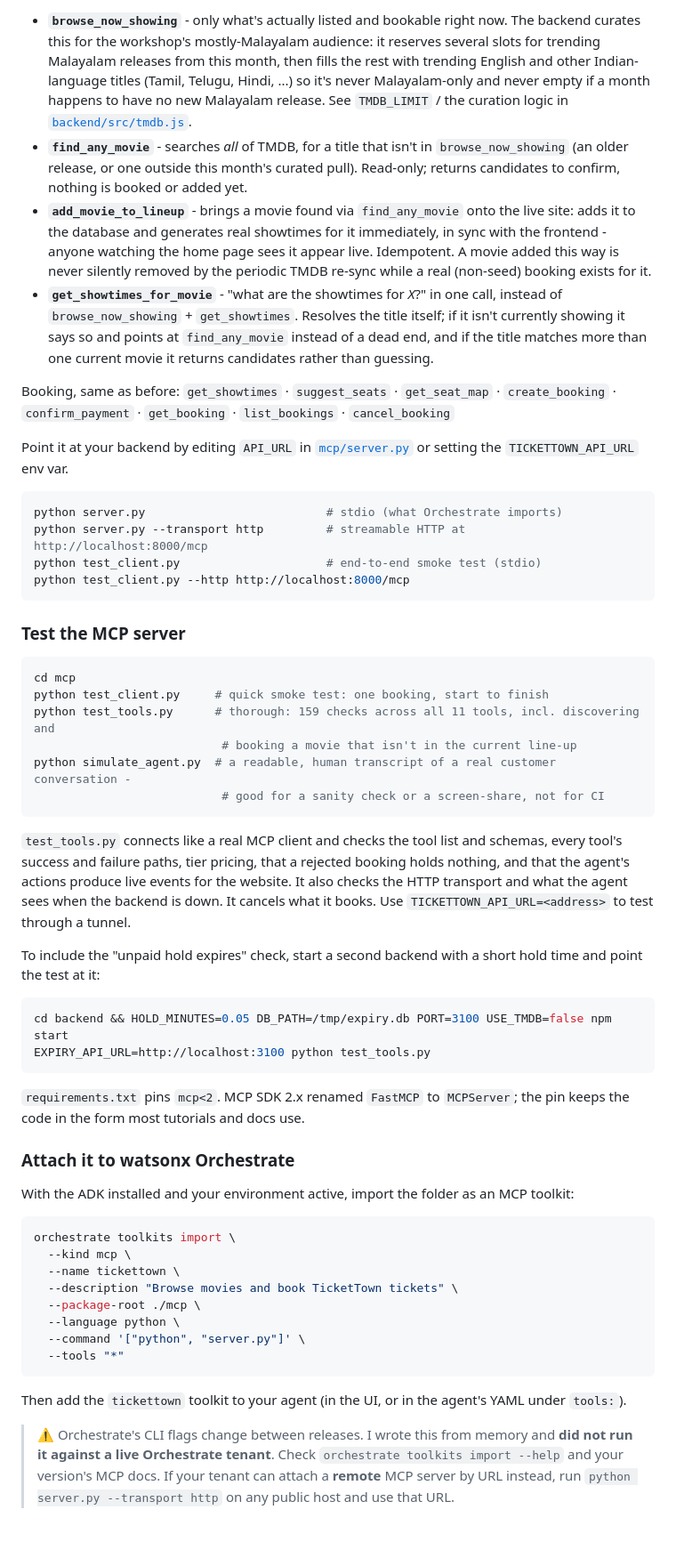
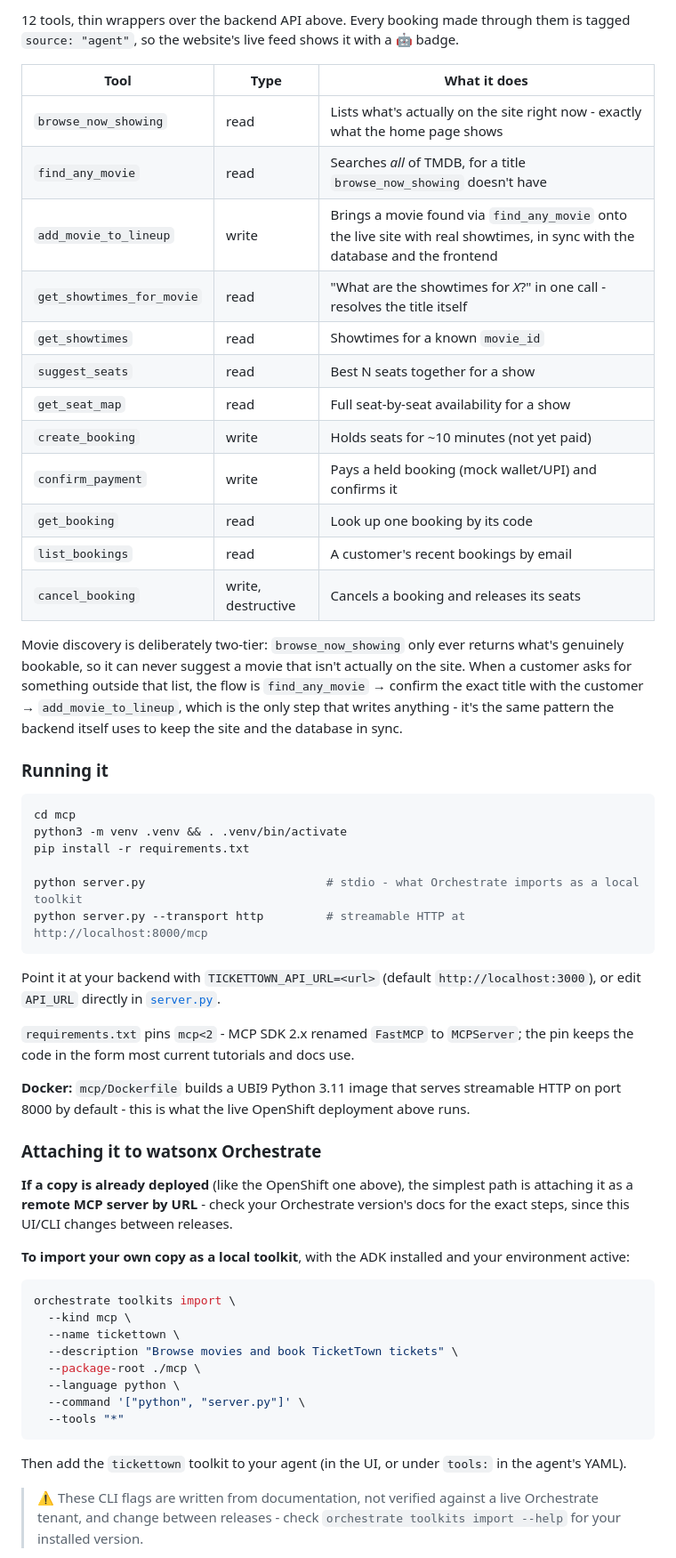
Before and after one commit to JoelJaison394/watsonx-bob-workshop-iedc2026, a Markdown page: README.md, the part around one of its changes. Shown at 89% size. Rendered like a GitHub page; blank space fills up the shorter version.

````diff
--- a/README.md
+++ b/README.md
@@ -190,45 +218,45 @@ Movie discovery is two-tier, matching how the site itself works:
 
-- **`browse_now_showing`** - only what's actually listed and bookable right now. The backend curates this for the workshop's mostly-Malayalam audience: it reserves several slots for trending Malayalam releases from this month, then fills the rest with trending English and other Indian-language titles (Tamil, Telugu, Hindi, ...) so it's never Malayalam-only and never empty if a month happens to have no new Malayalam release. See `TMDB_LIMIT` / the curation logic in [`backend/src/tmdb.js`](backend/src/tmdb.js).
-- **`find_any_movie`** - searches *all* of TMDB, for a title that isn't in `browse_now_showing` (an older release, or one outside this month's curated pull). Read-only; returns candidates to confirm, nothing is booked or added yet.
-- **`add_movie_to_lineup`** - brings a movie found via `find_any_movie` onto the live site: adds it to the database and generates real showtimes for it immediately, in sync with the frontend - anyone watching the home page sees it appear live. Idempotent. A movie added this way is never silently removed by the periodic TMDB re-sync while a real (non-seed) booking exists for it.
-- **`get_showtimes_for_movie`** - "what are the showtimes for *X*?" in one call, instead of `browse_now_showing` + `get_showtimes`. Resolves the title itself; if it isn't currently showing it says so and points at `find_any_movie` instead of a dead end, and if the title matches more than one current movie it returns candidates rather than guessing.
+12 tools, thin wrappers over the backend API above. Every booking made through them is tagged `source: "agent"`, so the website's live feed shows it with a 🤖 badge.
 
-Booking, same as before: `get_showtimes` · `suggest_seats` · `get_seat_map` · `create_booking` · `confirm_payment` · `get_booking` · `list_bookings` · `cancel_booking`
+| Tool | Type | What it does |
+|---|---|---|
+| `browse_now_showing` | read | Lists what's actually on the site right now - exactly what the home page shows |
+| `find_any_movie` | read | Searches *all* of TMDB, for a title `browse_now_showing` doesn't have |
+| `add_movie_to_lineup` | write | Brings a movie found via `find_any_movie` onto the live site with real showtimes, in sync with the database and the frontend |
+| `get_showtimes_for_movie` | read | "What are the showtimes for *X*?" in one call - resolves the title itself |
+| `get_showtimes` | read | Showtimes for a known `movie_id` |
+| `suggest_seats` | read | Best N seats together for a show |
+| `get_seat_map` | read | Full seat-by-seat availability for a show |
+| `create_booking` | write | Holds seats for ~10 minutes (not yet paid) |
+| `confirm_payment` | write | Pays a held booking (mock wallet/UPI) and confirms it |
+| `get_booking` | read | Look up one booking by its code |
+| `list_bookings` | read | A customer's recent bookings by email |
+| `cancel_booking` | write, destructive | Cancels a booking and releases its seats |
 
-Point it at your backend by editing `API_URL` in [`mcp/server.py`](mcp/server.py) or setting the `TICKETTOWN_API_URL` env var.
+Movie discovery is deliberately two-tier: `browse_now_showing` only ever returns what's genuinely bookable, so it can never suggest a movie that isn't actually on the site. When a customer asks for something outside that list, the flow is `find_any_movie` → confirm the exact title with the customer → `add_movie_to_lineup`, which is the only step that writes anything - it's the same pattern the backend itself uses to keep the site and the database in sync.
 
-```bash
-python server.py                          # stdio (what Orchestrate imports)
-python server.py --transport http         # streamable HTTP at http://localhost:8000/mcp
-python test_client.py                     # end-to-end smoke test (stdio)
-python test_client.py --http http://localhost:8000/mcp
-```
-
-### Test the MCP server
+### Running it
 
 ```bash
 cd mcp
-python test_client.py     # quick smoke test: one booking, start to finish
-python test_tools.py      # thorough: 159 checks across all 11 tools, incl. discovering and
-                           # booking a movie that isn't in the current line-up
-python simulate_agent.py  # a readable, human transcript of a real customer conversation -
-                           # good for a sanity check or a screen-share, not for CI
+python3 -m venv .venv && . .venv/bin/activate
+pip install -r requirements.txt
+
+python server.py                          # stdio - what Orchestrate imports as a local toolkit
+python server.py --transport http         # streamable HTTP at http://localhost:8000/mcp
 ```
 
-`test_tools.py` connects like a real MCP client and checks the tool list and schemas, every tool's success and failure paths, tier pricing, that a rejected booking holds nothing, and that the agent's actions produce live events for the website. It also checks the HTTP transport and what the agent sees when the backend is down. It cancels what it books. Use `TICKETTOWN_API_URL=<address>` to test through a tunnel.
+Point it at your backend with `TICKETTOWN_API_URL=<url>` (default `http://localhost:3000`), or edit `API_URL` directly in [`server.py`](mcp/server.py).
 
-To include the "unpaid hold expires" check, start a second backend with a short hold time and point the test at it:
+`requirements.txt` pins `mcp<2` - MCP SDK 2.x renamed `FastMCP` to `MCPServer`; the pin keeps the code in the form most current tutorials and docs use.
 
-```bash
-cd backend && HOLD_MINUTES=0.05 DB_PATH=/tmp/expiry.db PORT=3100 USE_TMDB=false npm start
-EXPIRY_API_URL=http://localhost:3100 python test_tools.py
-```
+**Docker:** `mcp/Dockerfile` builds a UBI9 Python 3.11 image that serves streamable HTTP on port 8000 by default - this is what the live OpenShift deployment above runs.
 
-`requirements.txt` pins `mcp<2`. MCP SDK 2.x renamed `FastMCP` to `MCPServer`; the pin keeps the code in the form most tutorials and docs use.
+### Attaching it to watsonx Orchestrate
 
-### Attach it to watsonx Orchestrate
+**If a copy is already deployed** (like the OpenShift one above), the simplest path is attaching it as a **remote MCP server by URL** - check your Orchestrate version's docs for the exact steps, since this UI/CLI changes between releases.
 
-With the ADK installed and your environment active, import the folder as an MCP toolkit:
+**To import your own copy as a local toolkit**, with the ADK installed and your environment active:
 
 ```bash
 orchestrate toolkits import \
@@ -241,7 +269,7 @@ orchestrate toolkits import \
   --tools "*"
 ```
 
-Then add the `tickettown` toolkit to your agent (in the UI, or in the agent's YAML under `tools:`).
+Then add the `tickettown` toolkit to your agent (in the UI, or under `tools:` in the agent's YAML).
 
-> ⚠️ Orchestrate's CLI flags change between releases. I wrote this from memory and **did not run it against a live Orchestrate tenant**. Check `orchestrate toolkits import --help` and your version's MCP docs. If your tenant can attach a **remote** MCP server by URL instead, run `python server.py --transport http` on any public host and use that URL.
+> ⚠️ These CLI flags are written from documentation, not verified against a live Orchestrate tenant, and change between releases - check `orchestrate toolkits import --help` for your installed version.
 
````
Also changed, not shown: other parts of README.md (+183 -113 lines), WORKSHOP-GUIDE.md (deleted, +0 -99 lines).
